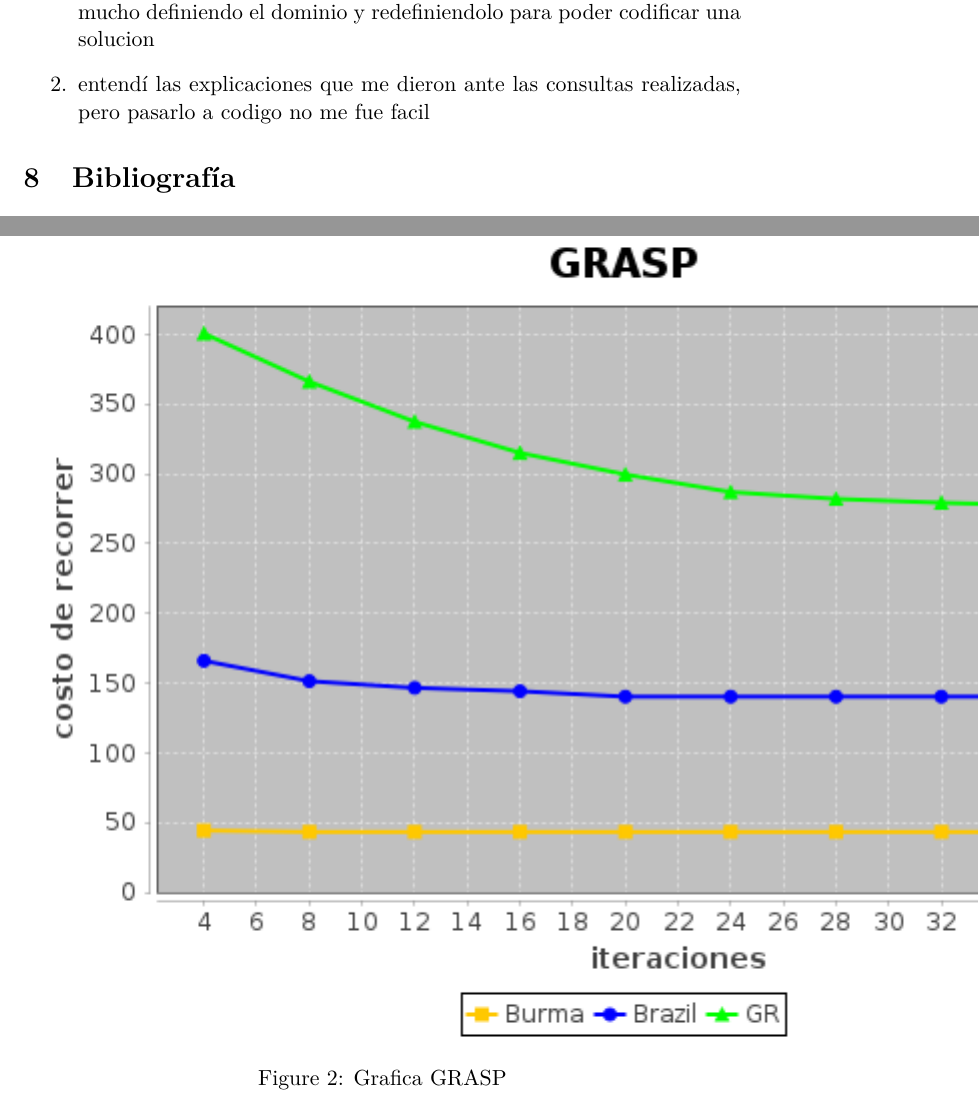
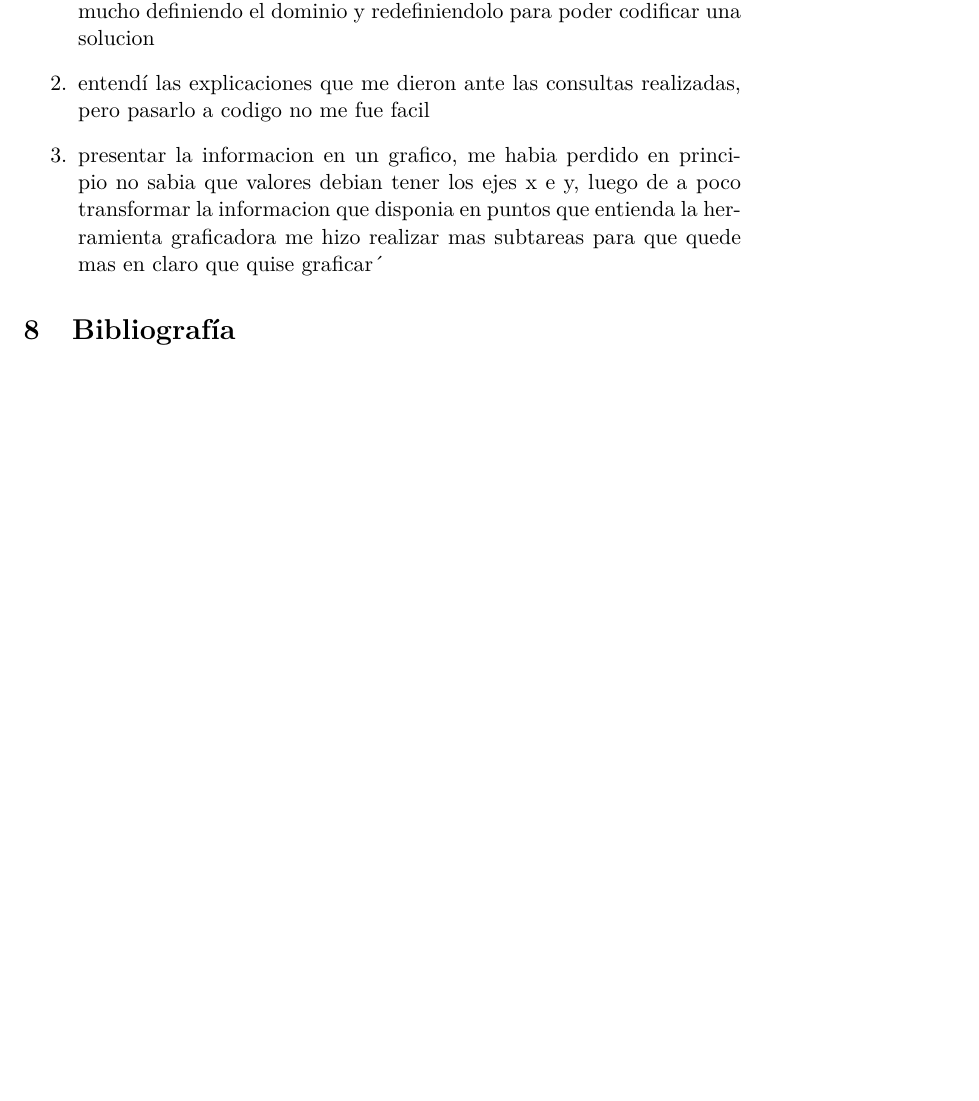
Before and after one commit to alannrod/TPAlgoritmos, a LaTeX paper (doc/tpAlgoritmos.tex): two parts of pages 8 and 9 of 9 before the commit and part of page 8 of 9 after it, the two joined at a grey line, cut so that both start at the same text, the shorter picture padded with empty space. Compiled offline with pdfLaTeX.

```diff
--- a/doc/tpAlgoritmos.tex
+++ b/doc/tpAlgoritmos.tex
@@ -260,7 +260,3 @@
 
 \section{grafico de scoring}
 
-\begin{figure}
-	\begin{center}
-		\includegraphics{grafico.jpg}
-		\caption{Grafica GRASP}
@@ -273,6 +267,7 @@
 \begin{enumerate}
   \item me costó plasmar lo que entendía en teoria a la práctica, me demoré mucho definiendo el dominio y redefiniendolo para poder codificar una solucion
   \item entendí las explicaciones que me dieron ante las consultas realizadas, pero pasarlo a codigo no me fue facil
+  \item presentar la informacion en un grafico, me habia perdido en principio no sabia que valores debian tener los ejes x e y, luego de a poco transformar la informacion que disponia en puntos que entienda la herramienta graficadora me hizo realizar mas subtareas para que quede mas en claro que quise graficar´
 \end{enumerate}
 \section{Bibliografía}
 \begin{itemize}
```
Also changed, not shown: doc/tpAlgoritmos.pdf, doc/tpAlgoritmos.tex (4 more changed lines).
